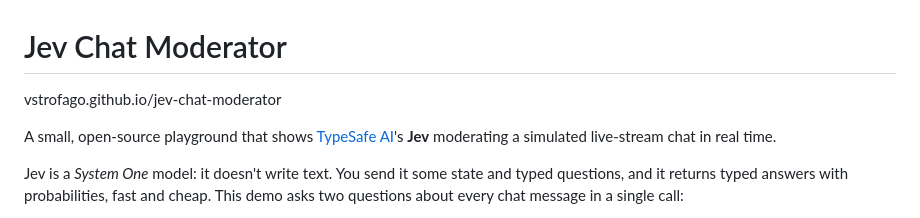
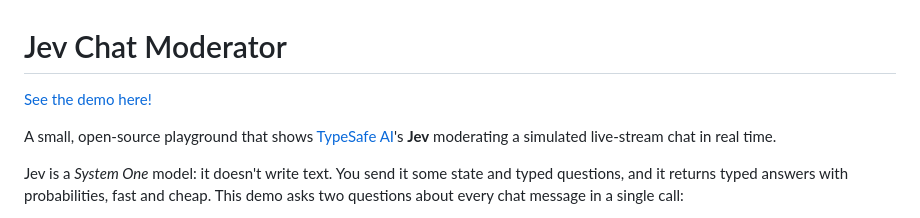
Before and after one commit to vstrofago/jev-chat-moderator, a Markdown page: README.md, the part around the change. Drawn GitHub-style.

Commit message:
Actualizar README.md

```diff
--- a/README.md
+++ b/README.md
@@ -1,5 +1,5 @@
 # Jev Chat Moderator
-vstrofago.github.io/jev-chat-moderator
+[See the demo here!](vstrofago.github.io/jev-chat-moderator)
 
 
 A small, open-source playground that shows [TypeSafe AI](https://typesafe.ai)'s **Jev**
```
